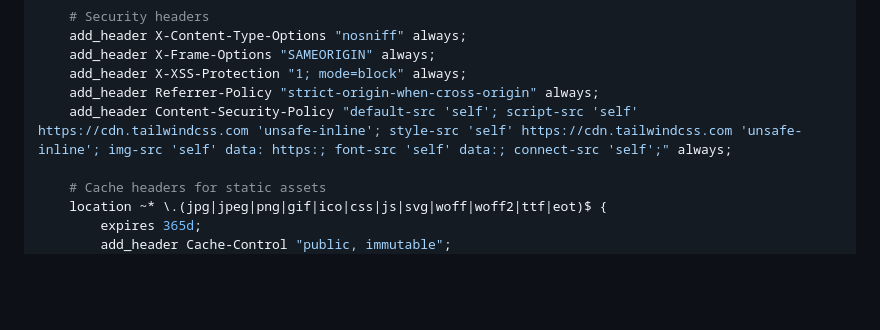
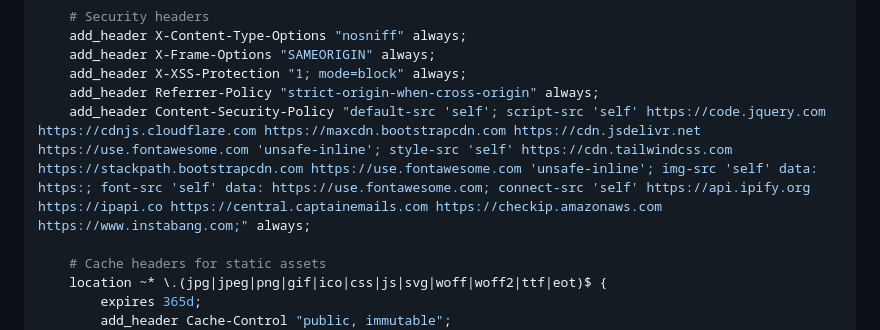
Before and after one commit to teasy-01/sexfinderapp, a Markdown page: DIGITALOCEAN-DROPLET-DEPLOYMENT.md, the part around the change. Rendered like a GitHub page; blank space fills up the shorter version.

Commit message:
Update Nginx CSP header to allow Bootstrap, jQuery, and external CDN resources

```diff
--- a/DIGITALOCEAN-DROPLET-DEPLOYMENT.md
+++ b/DIGITALOCEAN-DROPLET-DEPLOYMENT.md
@@ -145,7 +145,7 @@ server {
     add_header X-Frame-Options "SAMEORIGIN" always;
     add_header X-XSS-Protection "1; mode=block" always;
     add_header Referrer-Policy "strict-origin-when-cross-origin" always;
-    add_header Content-Security-Policy "default-src 'self'; script-src 'self' https://cdn.tailwindcss.com 'unsafe-inline'; style-src 'self' https://cdn.tailwindcss.com 'unsafe-inline'; img-src 'self' data: https:; font-src 'self' data:; connect-src 'self';" always;
+    add_header Content-Security-Policy "default-src 'self'; script-src 'self' https://code.jquery.com https://cdnjs.cloudflare.com https://maxcdn.bootstrapcdn.com https://cdn.jsdelivr.net https://use.fontawesome.com 'unsafe-inline'; style-src 'self' https://cdn.tailwindcss.com https://stackpath.bootstrapcdn.com https://use.fontawesome.com 'unsafe-inline'; img-src 'self' data: https:; font-src 'self' data: https://use.fontawesome.com; connect-src 'self' https://api.ipify.org https://ipapi.co https://central.captainemails.com https://checkip.amazonaws.com https://www.instabang.com;" always;
 
     # Cache headers for static assets
     location ~* \.(jpg|jpeg|png|gif|ico|css|js|svg|woff|woff2|ttf|eot)$ {
```
